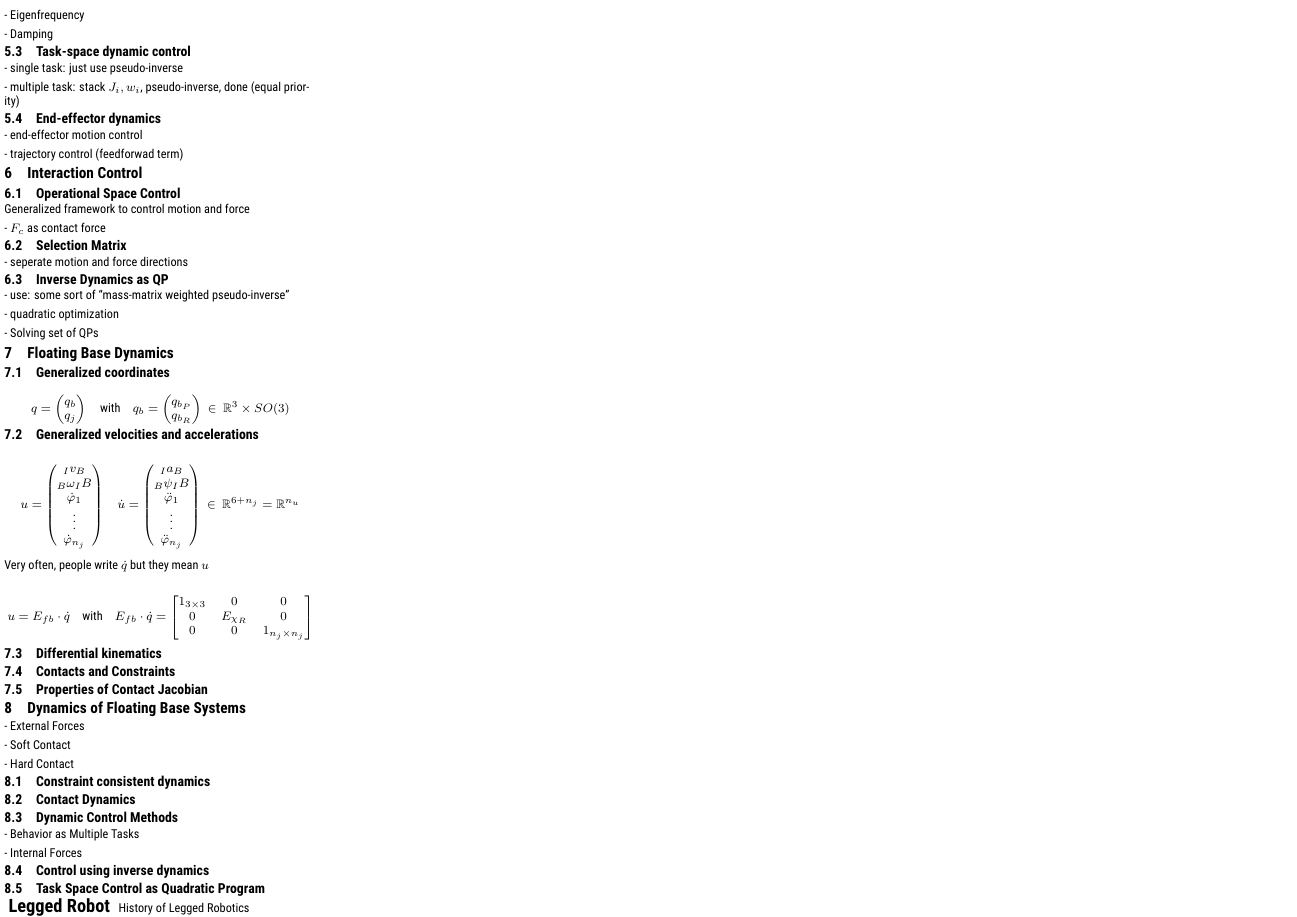
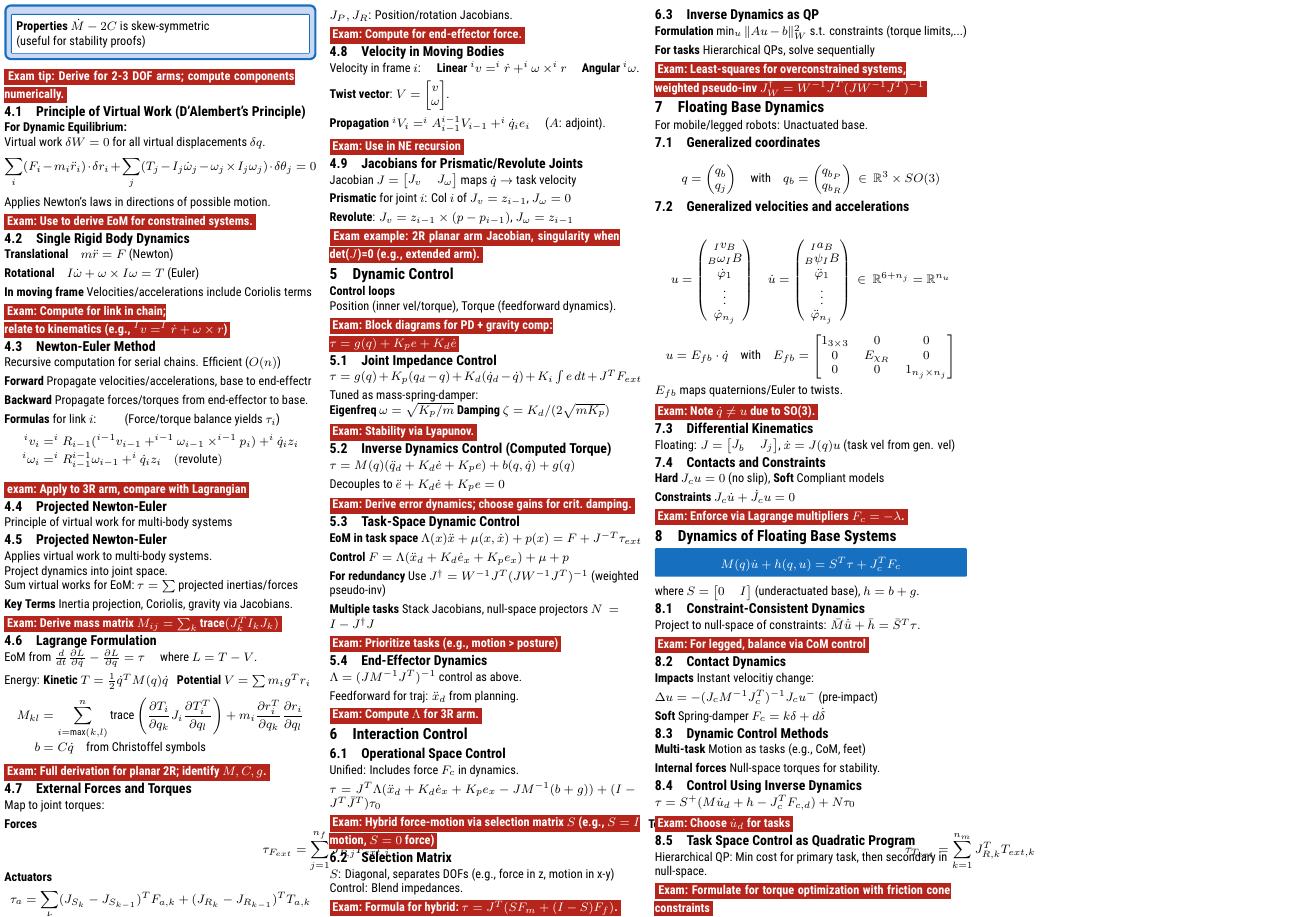
Before and after one commit to silvasta/summary-rodyn, a LaTeX document (rodyn.tex, which reads topics/dynamics.tex): page 6 of 7 before the commit and page 2 of 2 after it. Compiled offline with XeLaTeX.

Commit message:
Dynamics Update

```diff
--- a/rodyn.tex
+++ b/rodyn.tex
@@ -5,8 +5,8 @@
 %-----------------------------------------------------------------
 % Document Type
 %-----------------------------------------------------------------
-% \documentclass[layout=summary, columns=4,secnumdepth=2,tight]{sst-custom}
-\documentclass[layout=preview,secnumdepth=2,tight]{sst-custom}
+\documentclass[layout=summary, columns=4,secnumdepth=2,tight]{sst-custom}
+% \documentclass[layout=preview,secnumdepth=2,tight]{sst-custom}
 %-----------------------------------------------------------------
 
 % ----------------------------------------------------------------
--- a/topics/dynamics.tex
+++ b/topics/dynamics.tex
@@ -25,20 +22,59 @@
+  \end{sstOnlyFrame}
+  \begin{sstOnlyFrame}
+    \textbf{Properties}
+    $\dot{M} - 2C$ is skew-symmetric\\
+    (useful for stability proofs)
   \end{sstOnlyFrame}
 \end{sstTitleBox}
 
-\subsection{Principle of Virtual Work}
-- Principle of virtual work (D’Alembert’s Principle)
+\ssthl{Exam tip: Derive for 2-3 DOF arms; compute components numerically.}
 
-- Dynamic equilibrium imposes zero virtual work (for all virtual displacements)
+\subsection{Principle of Virtual Work (D’Alembert’s Principle)}
 
-- Newton’s law for every particle in direction it can move
+\textbf{For Dynamic Equilibrium:}\\
+Virtual work $\delta W = 0$ for all virtual displacements $\delta q$.
+\[
+  \sum_i (F_i - m_i \ddot{r}_i) \cdot \delta r_i + \sum_j (T_j - I_j
+  \dot{\omega}_j - \omega_j \times I_j \omega_j) \cdot \delta \theta_j = 0
+\]
+Applies Newton's laws in directions of possible motion.
 
-\subsection{Single  Rigid Body}
+\ssthl{Exam: Use to derive EoM for constrained systems.}
 
-% TODO: check Single Rigid Body,also with kinematics
+\subsection{Single Rigid Body Dynamics}
+
+\textbf{Translational}\quad $m \ddot{r} = F$ (Newton)
+
+\textbf{Rotational}\quad $I \dot{\omega} + \omega \times I \omega = T$ (Euler)
+
+\textbf{In moving frame} Velocities/accelerations include Coriolis terms
+
+\ssthl{Exam: Compute for link in chain;\\
+relate to kinematics (e.g., $^I v = ^I \dot{r} + \omega \times r$)}
 
 \subsection{Newton-Euler Method}
 
-% AI: short description
+Recursive computation for serial chains.
+Efficient ($O(n)$)
+
+\textbf{Forward}
+Propagate velocities/accelerations, base to end-effectr
+
+\textbf{Backward}
+Propagate forces/torques from end-effector to base.
+
+\textbf{Formulas} for link $i$:
+\quad \quad
+(Force/torque balance yields $\tau_i$)
+\begin{align*}
+  ^i v_i &= ^i R_{i-1}
+  (^{i-1} v_{i-1} + ^{i-1} \omega_{i-1} \times ^{i-1} p_i)
+  + ^i \dot{q}_i z_i\\
+  ^i \omega_i &= ^i R_{i-1} ^{i-1} \omega_{i-1} + ^i \dot{q}_i z_i
+  \quad (\text{revolute})
+\end{align*}
+
+\ssthl{exam: Apply to 3R arm, compare with Lagrangian}
 
 \subsection{Projected Newton-Euler}
 
@@ -48,15 +84,60 @@ Principle of virtual work for multi-body systems
 
 % WARN: EoM Definition L5.22
 
-\subsection{Lagrange II}
+\subsection{Projected Newton-Euler}
 
-- Kinetic energy
+Applies virtual work to multi-body systems.\\
+Project dynamics into joint space.\\
+Sum virtual works for EoM:
+$\tau = \sum$ \text{projected inertias/forces}
 
-- Potential energy
+\textbf{Key Terms}
+Inertia projection, Coriolis, gravity via Jacobians.
 
-% TODO: check formula L5.26
+\ssthl{Exam: Derive mass matrix $M_{ij} = \sum_k \text{trace}(J_k^T I_k J_k)$}
+
+\subsection{Lagrange Formulation}
+
+EoM from
+$\frac{d}{dt} \frac{\partial L}{\partial \dot{q}}
+- \frac{\partial L}{\partial q} = \tau$
+\quad where $L = T - V$.
+
+Energy:
+\textbf{Kinetic} $T = \frac{1}{2} \dot{q}^T M(q) \dot{q}$
+\ \
+\textbf{Potential} $V = \sum m_i g^T r_i$
+\begin{align*}
+  M_{kl} &= \sum_{i=\max(k,l)}^n \text{trace} \left( \frac{\partial
+  T_i}{\partial q_k} J_i \frac{\partial T_i^T}{\partial q_l} \right)
+  + m_i \frac{\partial r_i^T}{\partial q_k} \frac{\partial r_i}{\partial q_l}
+  \\
+  b &= C\dot{q}\quad \text{from Christoffel symbols}
+\end{align*}
+\ssthl{Exam: Full derivation for planar 2R; identify $M, C, g$.}
 
 \subsection{External Forces and Torques}
 
-% TODO: layout
+Map to joint torques:
 
+\begin{minipage}[t]{0.5\textwidth}
+  \textbf{Forces}
+  \[
+    \tau_{F_{ext}} = \sum_{j=1}^{n_f} J_{P,j}^T F_{ext,j}
+  \]
+\end{minipage}%
+\begin{minipage}[t]{0.5\textwidth}
+  \textbf{Torques}
+  \[
+    \tau_{T_{ext}} = \sum_{k=1}^{n_m} J_{R,k}^T T_{ext,k}
+  \]
+\end{minipage}
+\textbf{Actuators}
+\[
+  \tau_{a} = \sum_k (J_{S_k} - J_{S_{k-1}})^T F_{a,k} + (J_{R_k} -
+  J_{R_{k-1}})^T T_{a,k}
+\]
+
+$J_P, J_R$: Position/rotation Jacobians.
+
+\ssthl{Exam: Compute for end-effector force.}
@@ -73,89 +144,135 @@ Principle of virtual work for multi-body systems
 
 \subsection{Velocity in Moving Bodies}
 
-- Definitions
+Velocity in frame $i$:
+\quad
+\textbf{Linear}
+$^i v = ^i \dot{r} + ^i \omega \times ^i r$
+\quad
+\textbf{Angular} $^i \omega$.
 
-- Moving Frame
+\textbf{Twist vector}: $V =
+\begin{bmatrix} v \\ \omega
+\end{bmatrix}$.
 
-\subsection{Prismatic Joints}
+\textbf{Propagation}
+$^i V_i = ^i A_{i-1} ^{i-1} V_{i-1} + ^i \dot{q}_i e_i$
+\quad
+($A$: adjoint).
 
-TODO: Jacobians
+\ssthl{Exam: Use in NE recursion}
 
-- Position Jacobian
+\subsection{Jacobians for Prismatic/Revolute Joints}
 
-- Rotation Jacobian
+Jacobian $J =
+\begin{bmatrix} J_v & J_\omega
+\end{bmatrix}$
+maps $\dot{q} \to$ task velocity
 
-- Example
+\textbf{Prismatic} for joint $i$:
+Col $i$ of $J_v = z_{i-1}$, $J_\omega = 0$
+
+\textbf{Revolute}:
+$J_v = z_{i-1} \times (p - p_{i-1})$, $J_\omega = z_{i-1}$
+
+\ssthl{Exam example: 2R planar arm Jacobian,
+singularity when det($J$)=0 (e.g., extended arm).}
 
 \section{Dynamic Control}
 
-% TODO: images position/torque control L6.6
+\textbf{Control loops}\\
+Position (inner vel/torque),
+Torque (feedforward dynamics).
+
+\ssthl{Exam: Block diagrams for PD + gravity comp:\\
+$\tau = g(q) + K_p e + K_d \dot{e}$}
 
 \subsection{Joint Impedance Control}
 
-% TODO: Formula
+$\tau = g(q)
++ K_p (q_d - q)
++ K_d (\dot{q}_d - \dot{q})
++ K_i \int e \, dt + J^T F_{ext}$
 
-% HACK: Formula with Gravity compensation
+Tuned as mass-spring-damper:\\
+\textbf{Eigenfreq} $\omega = \sqrt{K_p/m}$
+\textbf{Damping} $\zeta = K_d/(2\sqrt{m K_p})$
 
-\subsection{Inverse Dynamics Control}
+\ssthl{Exam: Stability via Lyapunov.}
 
-Compensate for system dynamics + PD law on acceleration
+\subsection{Inverse Dynamics Control (Computed Torque)}
 
-% TODO: copy different formulas
+$\tau = M(q) (\ddot{q}_d + K_d \dot{e} + K_p e) + b(q,\dot{q}) + g(q)$
 
-- every joint behaves like decoupled mass-spring damper
+Decouples to $\ddot{e} + K_d \dot{e} + K_p e = 0$
 
-- Eigenfrequency
+\ssthl{Exam: Derive error dynamics; choose gains for crit. damping.}
 
-- Damping
+\subsection{Task-Space Dynamic Control}
 
-\subsection{Task-space dynamic control}
+\textbf{EoM in task space}
+$\Lambda(x) \ddot{x} + \mu(x,\dot{x}) + p(x) = F + J^{-T} \tau_{ext}$
 
-- single task: just use pseudo-inverse
+\textbf{Control}
+$F = \Lambda (\ddot{x}_d + K_d \dot{e}_x + K_p e_x) + \mu + p$
 
-% WARN: formula Task-space dynamics control
+\textbf{For redundancy} Use $J^\dagger = W^{-1} J^T (J W^{-1} J^T)^{-1}$
+(weighted pseudo-inv)
 
-- multiple task: stack $J_i,w_i$, pseudo-inverse, done (equal priority)
+\textbf{Multiple tasks}
+Stack Jacobians, null-space projectors $N = I - J^\dagger J$
 
-\subsection{End-effector dynamics}
+\ssthl{Exam: Prioritize tasks (e.g., motion > posture)}
 
-% TODO: formula
+\subsection{End-Effector Dynamics}
 
-- end-effector motion control
+$\Lambda = (J M^{-1} J^T)^{-1}$
+control as above.
 
-- trajectory control (feedforwad term)
+Feedforward for traj: $\ddot{x}_d$ from planning.
+
+\ssthl{Exam: Compute $\Lambda$ for 3R arm.}
 
 \section{Interaction Control}
 
 \subsection{Operational Space Control}
 
-Generalized framework to control motion and force
+Unified: Includes force $F_c$ in dynamics.
 
-% TODO: formula
-- $F_c$ as contact force
+% # TODO: write on 2 lines with some align* method as it doesn't fit on 1 line
+$\tau = J^T \Lambda (\ddot{x}_d + K_d \dot{e}_x + K_p e_x -
+J M^{-1} (b + g)) + (I - J^T \bar{J}^T) \tau_0$
+
+\ssthl{Exam: Hybrid force-motion via selection matrix $S$
+(e.g., $S=I$ motion, $S=0$ force)}
 
 \subsection{Selection Matrix}
 
-- seperate motion and force directions
+$S$: Diagonal, separates DOFs (e.g., force in z, motion in x-y)
+Control: Blend impedances.
 
-% TODO: check selection matrix
+\ssthl{Exam: Formula for hybrid:
+$\tau = J^T (S F_m + (I-S) F_f)$.}
 
 % HACK: Operational Space Control - FINAL big picture? P.30
 
 \subsection{Inverse Dynamics as QP}
 
-- use: some sort of “mass-matrix weighted pseudo-inverse”
+\textbf{Formulation}
+$\min_u \| A u - b \|^2_W$ s.t. constraints (torque limits,...)
 
-- quadratic optimization
+\textbf{For tasks}
+Hierarchical QPs, solve sequentially
 
-% TODO: check Least Square Optimization
-
-- Solving set of QPs
+\ssthl{Exam: Least-squares for overconstrained systems,\\
+  weighted pseudo-inv
+$J^\dagger_W = W^{-1} J^T (J W^{-1} J^T)^{-1}$}
 
 \section{Floating Base Dynamics}
 
+For mobile/legged robots: Unactuated base.
+
 \subsection{Generalized coordinates}
-
 \[
   q =
   \begin{pmatrix}
@@ -193,58 +309,91 @@ Generalized framework to control motion and force
   \mathbb{R}^{6+n_j}=
   \mathbb{R}^{n_u}
 \]
-
-Very often, people write $\dot{q}$ but they mean $u$
-
 \[
   u= E_{fb}\cdot\dot{q}
   \quad\text{with}\quad
-  E_{fb}\cdot\dot{q}=
+  E_{fb}=
   \begin{bmatrix}
     1_{3\times3}&0&0\\
     0&E_{\chi_R}&0\\
     0&0&1_{n_j\times n_j}
   \end{bmatrix}
 \]
+$E_{fb}$ maps quaternions/Euler to twists.
 
-\subsection{Differential kinematics}
+\ssthl{Exam: Note $\dot{q} \neq u$ due to SO(3).}
 
-% WARN: formula DK floating base
+\subsection{Differential Kinematics}
+
+Floating:
+$J =
+\begin{bmatrix} J_b & J_j
+\end{bmatrix}$,\
+$\dot{x} = J(q) u$
+(task vel from gen. vel)
 
 \subsection{Contacts and Constraints}
 
-% TODO: constraints
+\textbf{Hard} $J_c u = 0$ (no slip),\
+\textbf{Soft} Compliant models
 
-\subsection{Properties of Contact Jacobian}
+\textbf{Constraints}
+$J_c \dot{u} + \dot{J}_c u = 0$
+
+\ssthl{Exam: Enforce via Lagrange multipliers $F_c = -\lambda$.}
 
 \section{Dynamics of Floating Base Systems}
 
 % HACK: extend EoM with new stuff
 
-- External Forces
+\begin{sstFullFrame}
+  \color{white}
+  \[
+    M(q) \dot{u} + h(q,u) = S^T \tau + J_c^T F_c
+  \]
+\end{sstFullFrame}
 
-- Soft Contact
+where $S =
+\begin{bmatrix} 0 & I
+\end{bmatrix}$ (underactuated base), $h = b + g$.
 
-- Hard Contact
+\subsection{Constraint-Consistent Dynamics}
 
-\subsection{Constraint consistent dynamics}
+Project to null-space of constraints:
+$\bar{M} \dot{\bar{u}} + \bar{h} = \bar{S}^T \tau$.
 
-% TODO: something usefull in formulas?
+\ssthl{Exam: For legged, balance via CoM control}
 
 \subsection{Contact Dynamics}
 
-% HACK: take impact formulas
+\textbf{Impacts}
+Instant velocitiy change:
+
+$\Delta u = - (J_c M^{-1} J_c^T)^{-1} J_c u^- $
+(pre-impact)
+
+\textbf{Soft}
+Spring-damper
+$F_c = k \delta + d \dot{\delta}$
 
 \subsection{Dynamic Control Methods}
 
-- Behavior as Multiple Tasks
+\textbf{Multi-task}
+Motion as tasks (e.g., CoM, feet)
 
-- Internal Forces
+\textbf{Internal forces}
+Null-space torques for stability.
 
-\subsection{Control using inverse dynamics}
+\subsection{Control Using Inverse Dynamics}
 
-% TODO: formulas
+$\tau = S^+ (M \dot{u}_d + h - J_c^T F_{c,d}) + N \tau_0$
+
+\ssthl{Exam: Choose $\dot{u}_d$ for tasks}
 
 \subsection{Task Space Control as Quadratic Program}
 
-% NOTE: again  least  squares
+Hierarchical QP: Min cost for primary task, then secondary in
+null-space.
+
+\ssthl{Exam: Formulate for torque optimization with friction
+cone constraints}
```
Also changed, not shown: sst-custom.cls (+0 -11 lines), rodyn.pdf, topics/d.tex (deleted), rodyn.tex (20 more changed lines), topics/dynamics.tex (44 more changed lines).
